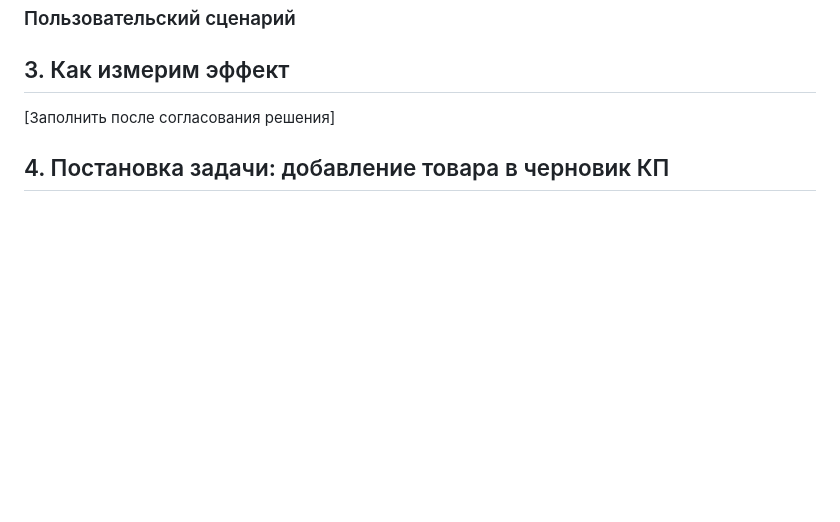
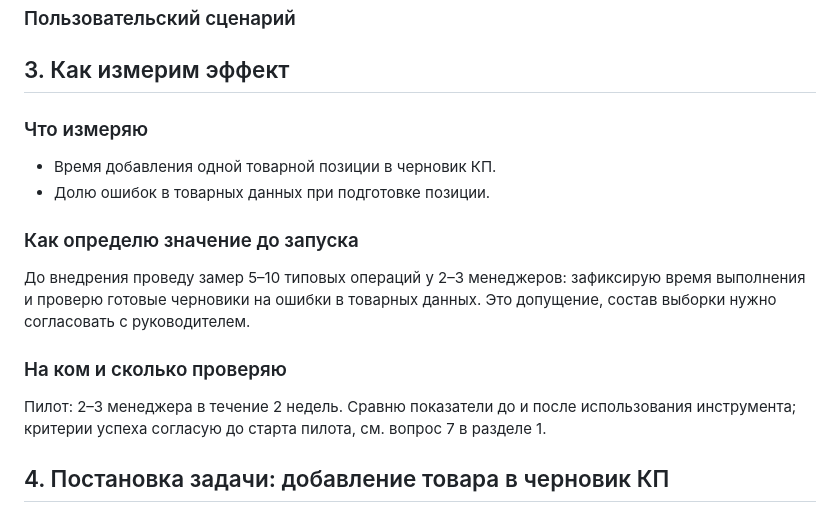
Before and after one commit to BOBAH1988/portfolio, a Markdown page: commercial-proposal-mvp/docs/test-assignment-response.md, the part around the change. Drawn GitHub-style; blank space fills up the shorter version.

Commit message:
Раздел 3: кратко описать меры сравнения и целесообразность

```diff
--- a/commercial-proposal-mvp/docs/test-assignment-response.md
+++ b/commercial-proposal-mvp/docs/test-assignment-response.md
@@ -85,7 +85,18 @@
 
 ## 3. Как измерим эффект
 
-[Заполнить после согласования решения]
+### Что измеряю
+
+- Время добавления одной товарной позиции в черновик КП.
+- Долю ошибок в товарных данных при подготовке позиции.
+
+### Как определю значение до запуска
+
+До внедрения проведу замер 5–10 типовых операций у 2–3 менеджеров: зафиксирую время выполнения и проверю готовые черновики на ошибки в товарных данных. Это допущение, состав выборки нужно согласовать с руководителем.
+
+### На ком и сколько проверяю
+
+Пилот: 2–3 менеджера в течение 2 недель. Сравню показатели до и после использования инструмента; критерии успеха согласую до старта пилота, см. вопрос 7 в разделе 1.
 
 ## 4. Постановка задачи: добавление товара в черновик КП
 
```
